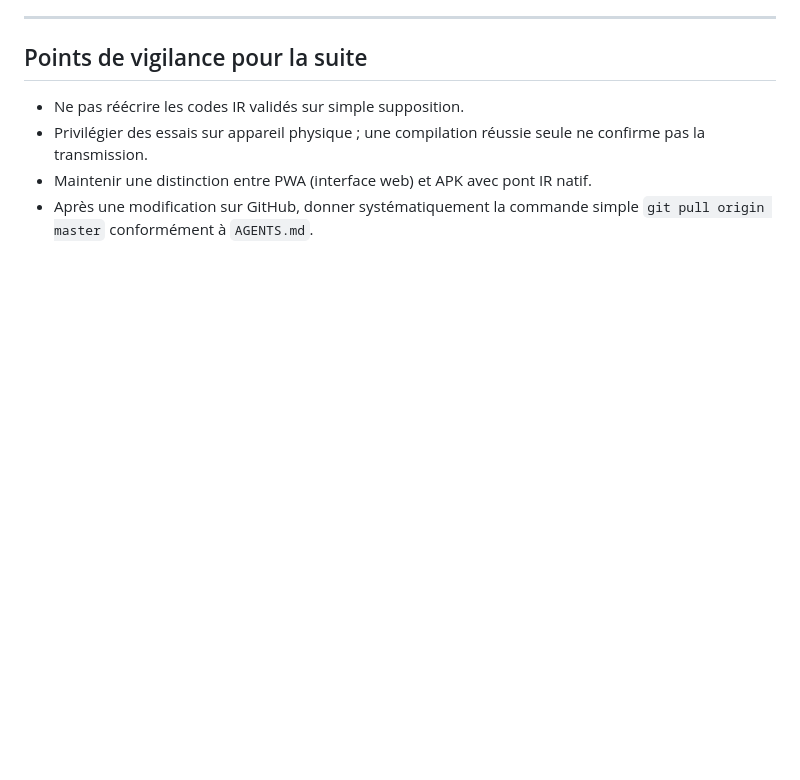
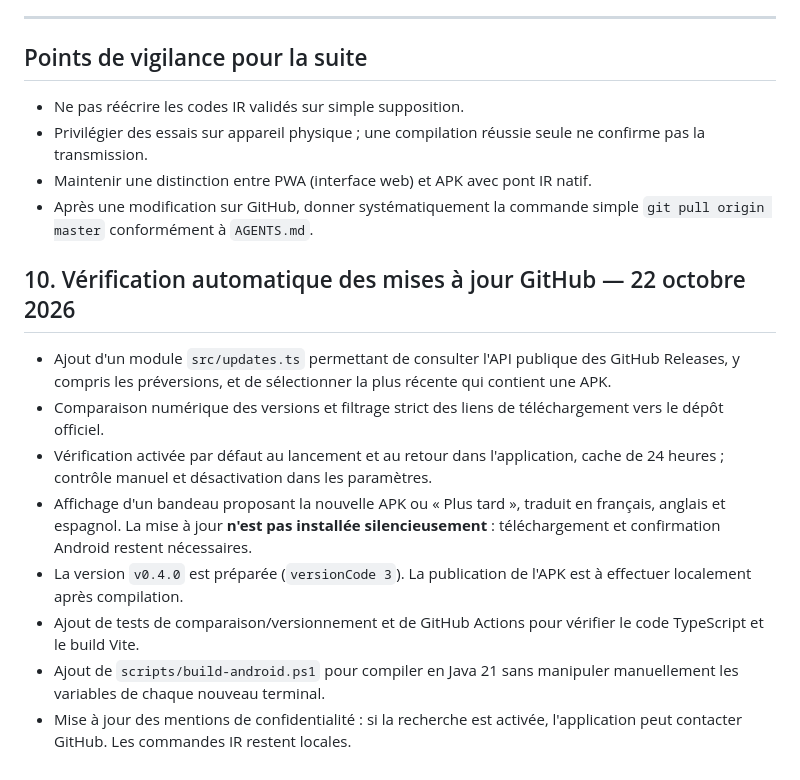
Before and after one commit to Reign-in-blood/Idual_app, a Markdown page: docs/DEVELOPMENT_HISTORY.md, the part around the change. Drawn GitHub-style; blank space fills up the shorter version.

Commit message:
docs: record GitHub updater implementation in development history

```diff
--- a/docs/DEVELOPMENT_HISTORY.md
+++ b/docs/DEVELOPMENT_HISTORY.md
@@ -116,3 +116,14 @@ Cette validation pratique concerne le téléphone et les lampes effectivement ut
 - Privilégier des essais sur appareil physique ; une compilation réussie seule ne confirme pas la transmission.
 - Maintenir une distinction entre PWA (interface web) et APK avec pont IR natif.
 - Après une modification sur GitHub, donner systématiquement la commande simple `git pull origin master` conformément à `AGENTS.md`.
+
+## 10. Vérification automatique des mises à jour GitHub — 22 octobre 2026
+
+- Ajout d'un module `src/updates.ts` permettant de consulter l'API publique des GitHub Releases, y compris les préversions, et de sélectionner la plus récente qui contient une APK.
+- Comparaison numérique des versions et filtrage strict des liens de téléchargement vers le dépôt officiel.
+- Vérification activée par défaut au lancement et au retour dans l'application, cache de 24 heures ; contrôle manuel et désactivation dans les paramètres.
+- Affichage d'un bandeau proposant la nouvelle APK ou « Plus tard », traduit en français, anglais et espagnol. La mise à jour **n'est pas installée silencieusement** : téléchargement et confirmation Android restent nécessaires.
+- La version `v0.4.0` est préparée (`versionCode 3`). La publication de l'APK est à effectuer localement après compilation.
+- Ajout de tests de comparaison/versionnement et de GitHub Actions pour vérifier le code TypeScript et le build Vite.
+- Ajout de `scripts/build-android.ps1` pour compiler en Java 21 sans manipuler manuellement les variables de chaque nouveau terminal.
+- Mise à jour des mentions de confidentialité : si la recherche est activée, l'application peut contacter GitHub. Les commandes IR restent locales.
```
